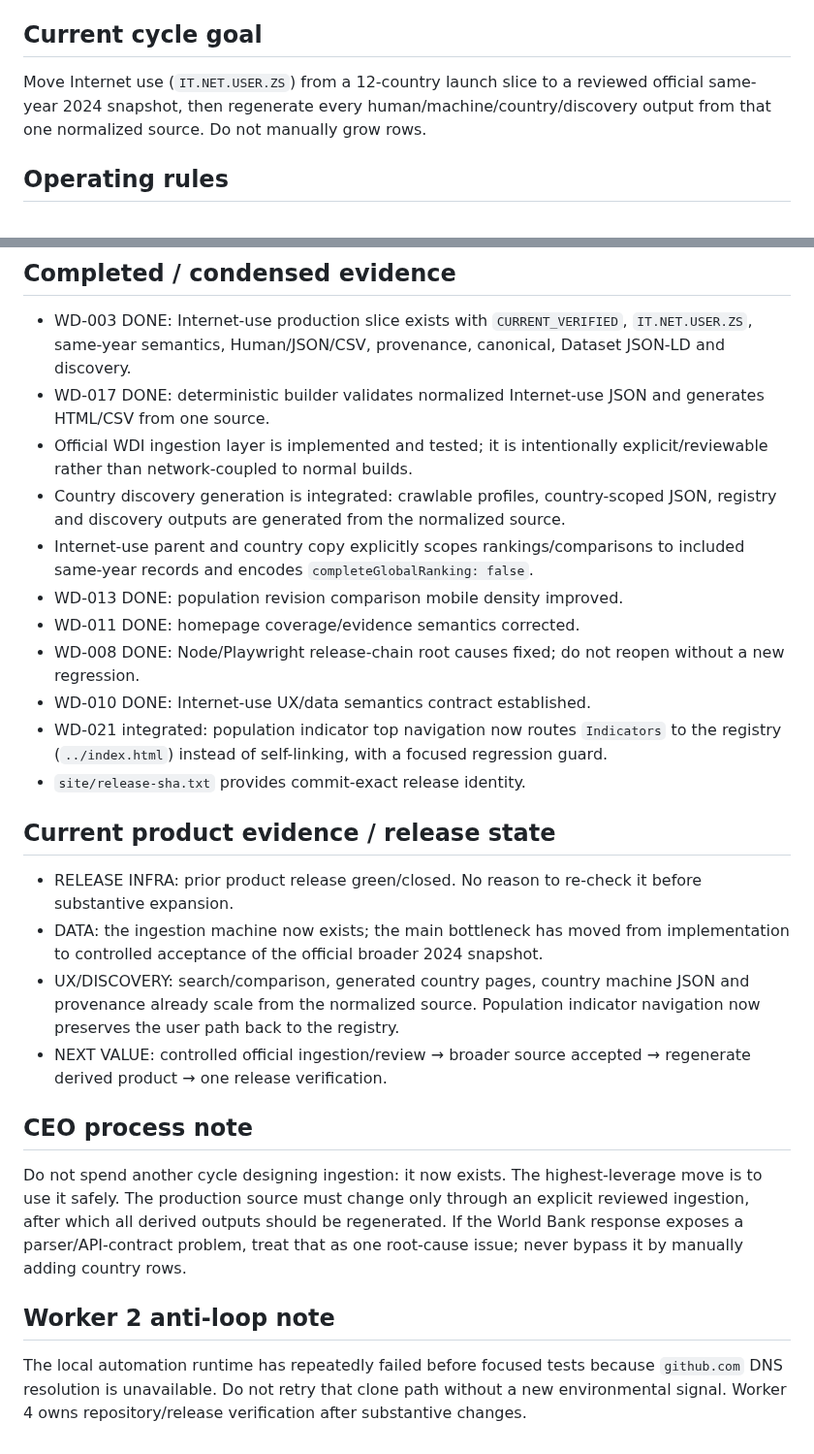
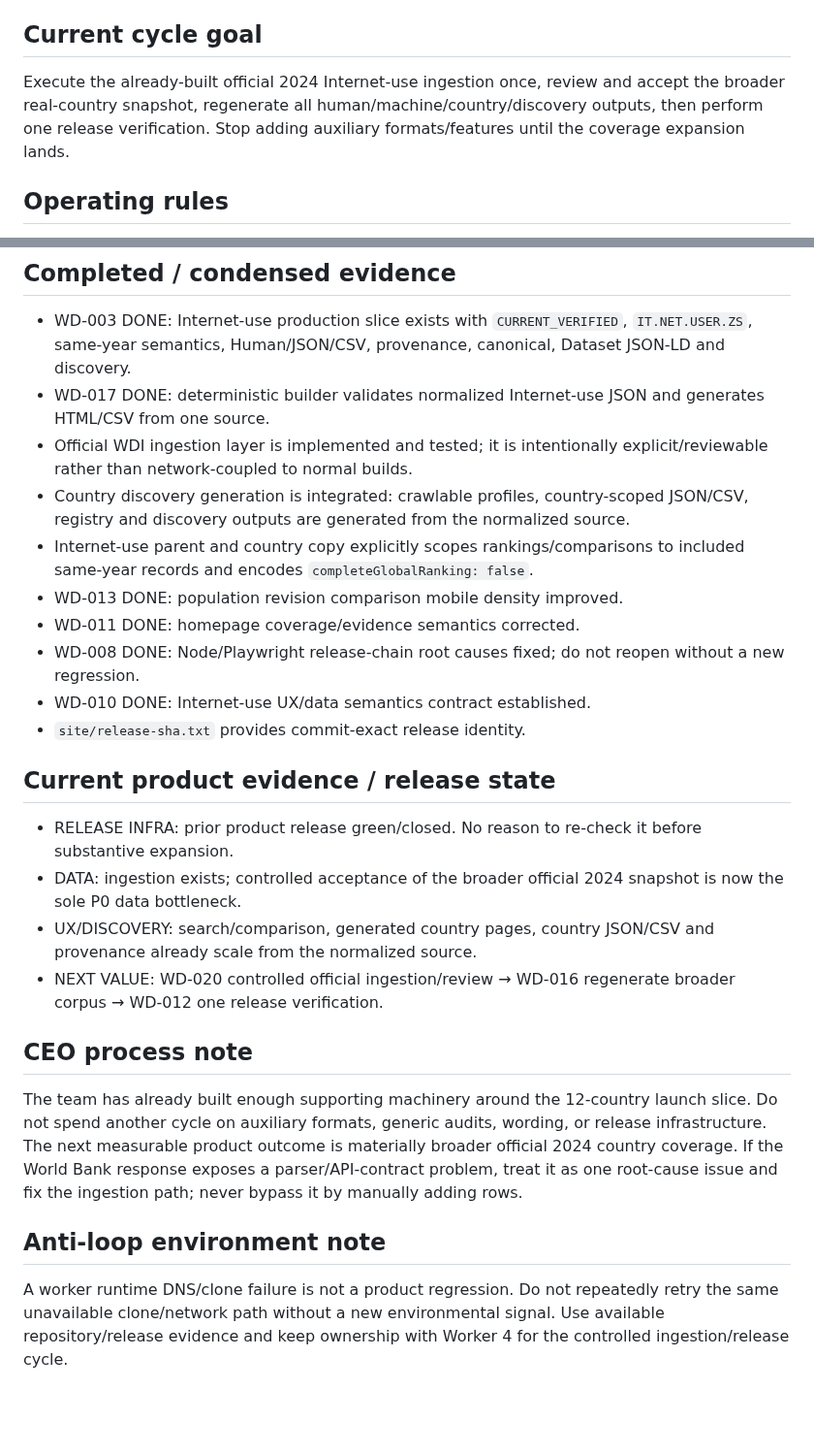
Before and after one commit to gunflo1011-debug/world-discovery-engine, a Markdown page: AGENT_STATUS.md, 2 parts joined by grey strips. Shown at 97% size. Rendered like a GitHub page; blank space fills up the shorter version.

Commit message:
Refocus cycle on controlled WDI expansion

```diff
--- a/AGENT_STATUS.md
+++ b/AGENT_STATUS.md
@@ -9,7 +9,7 @@ Build a trustworthy, highly useful World Discovery data product that earns real
 - All generated/relative paths must work under `/world-discovery-engine/`.
 
 ## Current cycle goal
-Move Internet use (`IT.NET.USER.ZS`) from a 12-country launch slice to a reviewed official same-year 2024 snapshot, then regenerate every human/machine/country/discovery output from that one normalized source. Do not manually grow rows.
+Execute the already-built official 2024 Internet-use ingestion once, review and accept the broader real-country snapshot, regenerate all human/machine/country/discovery outputs, then perform one release verification. Stop adding auxiliary formats/features until the coverage expansion lands.
 
 ## Operating rules
 - BUILD FIRST, VERIFY ONCE: Workers 1–3 build product; Worker 4 alone owns the full release gate.
@@ -38,23 +40,22 @@ Move Internet use (`IT.NET.USER.ZS`) from a 12-country launch slice to a reviewe
 - WD-003 DONE: Internet-use production slice exists with `CURRENT_VERIFIED`, `IT.NET.USER.ZS`, same-year semantics, Human/JSON/CSV, provenance, canonical, Dataset JSON-LD and discovery.
 - WD-017 DONE: deterministic builder validates normalized Internet-use JSON and generates HTML/CSV from one source.
 - Official WDI ingestion layer is implemented and tested; it is intentionally explicit/reviewable rather than network-coupled to normal builds.
-- Country discovery generation is integrated: crawlable profiles, country-scoped JSON, registry and discovery outputs are generated from the normalized source.
+- Country discovery generation is integrated: crawlable profiles, country-scoped JSON/CSV, registry and discovery outputs are generated from the normalized source.
 - Internet-use parent and country copy explicitly scopes rankings/comparisons to included same-year records and encodes `completeGlobalRanking: false`.
 - WD-013 DONE: population revision comparison mobile density improved.
 - WD-011 DONE: homepage coverage/evidence semantics corrected.
 - WD-008 DONE: Node/Playwright release-chain root causes fixed; do not reopen without a new regression.
 - WD-010 DONE: Internet-use UX/data semantics contract established.
-- WD-021 integrated: population indicator top navigation now routes `Indicators` to the registry (`../index.html`) instead of self-linking, with a focused regression guard.
 - `site/release-sha.txt` provides commit-exact release identity.
 
 ## Current product evidence / release state
 - RELEASE INFRA: prior product release green/closed. No reason to re-check it before substantive expansion.
-- DATA: the ingestion machine now exists; the main bottleneck has moved from implementation to controlled acceptance of the official broader 2024 snapshot.
-- UX/DISCOVERY: search/comparison, generated country pages, country machine JSON and provenance already scale from the normalized source. Population indicator navigation now preserves the user path back to the registry.
-- NEXT VALUE: controlled official ingestion/review → broader source accepted → regenerate derived product → one release verification.
+- DATA: ingestion exists; controlled acceptance of the broader official 2024 snapshot is now the sole P0 data bottleneck.
+- UX/DISCOVERY: search/comparison, generated country pages, country JSON/CSV and provenance already scale from the normalized source.
+- NEXT VALUE: WD-020 controlled official ingestion/review → WD-016 regenerate broader corpus → WD-012 one release verification.
 
 ## CEO process note
-Do not spend another cycle designing ingestion: it now exists. The highest-leverage move is to use it safely. The production source must change only through an explicit reviewed ingestion, after which all derived outputs should be regenerated. If the World Bank response exposes a parser/API-contract problem, treat that as one root-cause issue; never bypass it by manually adding country rows.
+The team has already built enough supporting machinery around the 12-country launch slice. Do not spend another cycle on auxiliary formats, generic audits, wording, or release infrastructure. The next measurable product outcome is materially broader official 2024 country coverage. If the World Bank response exposes a parser/API-contract problem, treat it as one root-cause issue and fix the ingestion path; never bypass it by manually adding rows.
 
-## Worker 2 anti-loop note
-The local automation runtime has repeatedly failed before focused tests because `github.com` DNS resolution is unavailable. Do not retry that clone path without a new environmental signal. Worker 4 owns repository/release verification after substantive changes.
+## Anti-loop environment note
+A worker runtime DNS/clone failure is not a product regression. Do not repeatedly retry the same unavailable clone/network path without a new environmental signal. Use available repository/release evidence and keep ownership with Worker 4 for the controlled ingestion/release cycle.
```
Also changed, not shown: other parts of AGENT_STATUS.md (+10 -8 lines).
